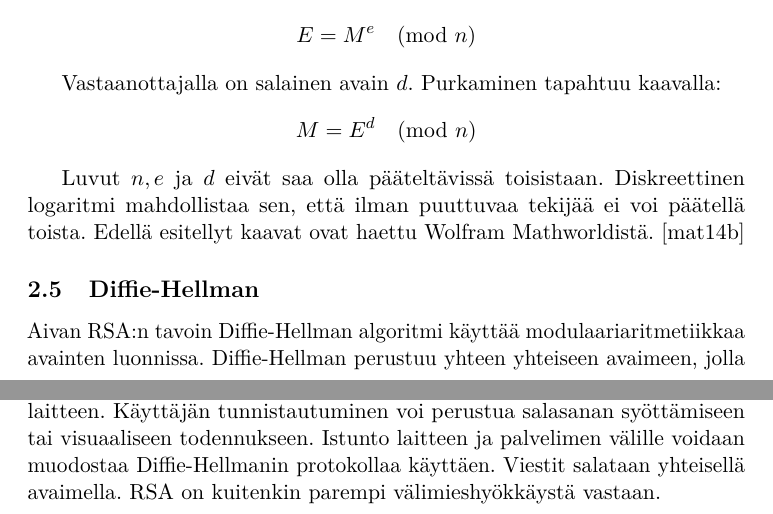
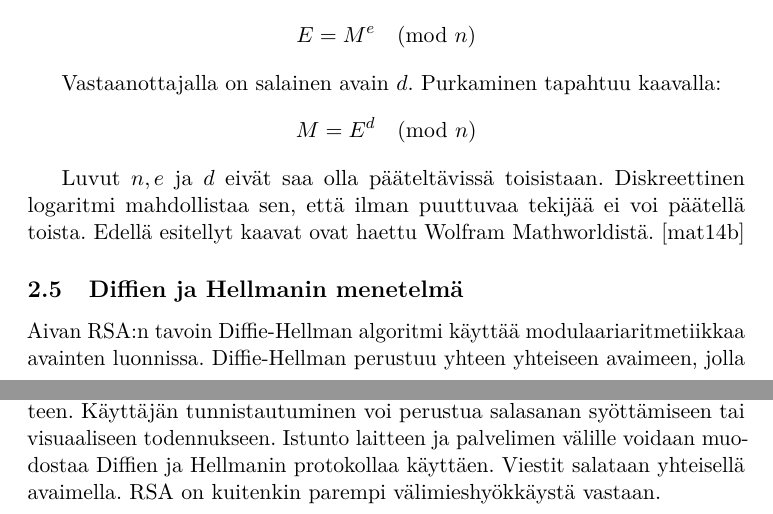
Before and after one commit to tanelvir/kandi, a LaTeX document (Digitaaliset allekirjoitukset.tex): two parts of pages 6 and 8 of 14, joined at a grey line, cut so that both start at the same text. Compiled offline with pdfLaTeX.

Commit message:
kandimuistiinpanot lisätty

```diff
--- a/Digitaaliset allekirjoitukset.tex
+++ b/Digitaaliset allekirjoitukset.tex
@@ -165,7 +165,7 @@ $$ M = E^d \pmod{n} $$
 Luvut $n, e$ ja $d$ eivät saa olla pääteltävissä toisistaan. Diskreettinen logaritmi mahdollistaa sen, että ilman puuttuvaa tekijää ei voi päätellä toista. Edellä esitellyt kaavat ovat haettu Wolfram Mathworldistä. \cite{math1}
 
 
-\subsection{Diffie-Hellman}
+\subsection{Diffien ja Hellmanin menetelmä}
 
 Aivan RSA:n tavoin Diffie-Hellman algoritmi käyttää modulaariaritmetiikkaa avainten luonnissa. Diffie-Hellman perustuu yhteen yhteiseen avaimeen, jolla viestittävät osapuolet voivat salata ja purkaa viestit toisillensa. Käyttötarkoitus on vain erilainen. RSA:ta käytetään digitaalisen allekirjoituksen luontiin, mutta Diffie-Hellman on tarkoitettu käyttäjien tunnistamiseen aluksi. Kyseessä on siis symmetrinen salaustyyppi. Diffie-Hellman tietoturvaltaan on altis välimieshyökkäykselle, sillä kolmas osapuoli on voinut saada yhteisen ennalta sovitun avaimen haltuunsa. Protokolla toimii yksinkertaisuudessaan seuraavalla tavalla Wolframin mukaan \cite{math2}.
 
@@ -199,7 +199,7 @@ Hybridimallissa salainen avain joudutaan hetkellisesti paljastamaan laitteen kä
 
 
 \subsection{Tunnistautuminen laitteella}
-Kun käyttäjä haluaa lähettää viestin palvelimelle tai toiselle käyttäjälle, on tärkeää suosia turvallista protokollaa. On turvallista varmistaa myös oikean henkilön käyttävän laitetta, sillä ulkopuolinen varas on voinut anastaa laitteen. Käyttäjän tunnistautuminen voi perustua salasanan syöttämiseen tai visuaaliseen todennukseen. Istunto laitteen ja palvelimen välille voidaan muodostaa Diffie-Hellmanin protokollaa käyttäen. Viestit salataan yhteisellä avaimella. RSA on kuitenkin parempi välimieshyökkäystä vastaan.
+Kun käyttäjä haluaa lähettää viestin palvelimelle tai toiselle käyttäjälle, on tärkeää suosia turvallista protokollaa. On turvallista varmistaa myös oikean henkilön käyttävän laitetta, sillä ulkopuolinen varas on voinut anastaa laitteen. Käyttäjän tunnistautuminen voi perustua salasanan syöttämiseen tai visuaaliseen todennukseen. Istunto laitteen ja palvelimen välille voidaan muodostaa Diffien ja Hellmanin protokollaa käyttäen. Viestit salataan yhteisellä avaimella. RSA on kuitenkin parempi välimieshyökkäystä vastaan.
 
 \section{Palvelinpohjaiset allekirjoitukset}
 
```
Also changed, not shown: Digitaaliset allekirjoitukset.pdf, 5 other files.
